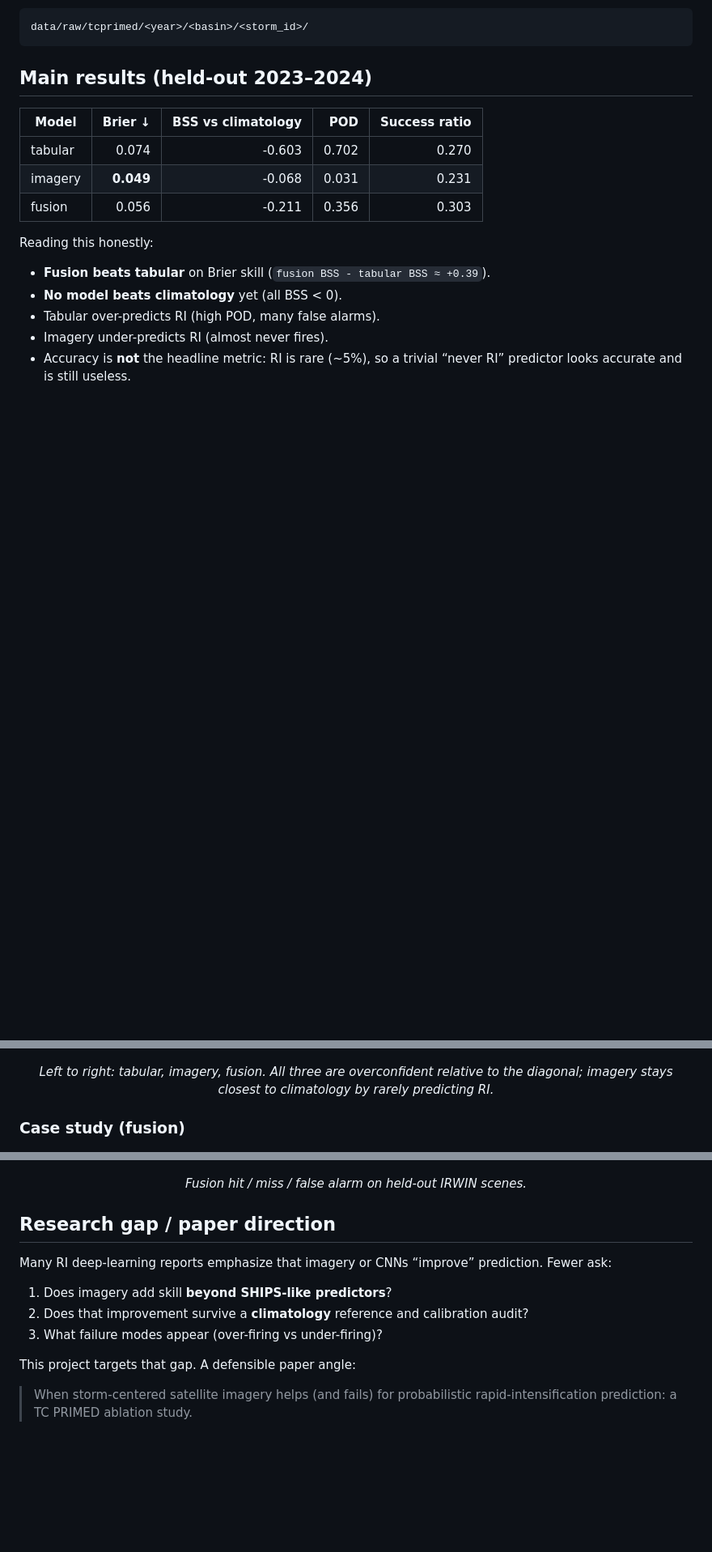
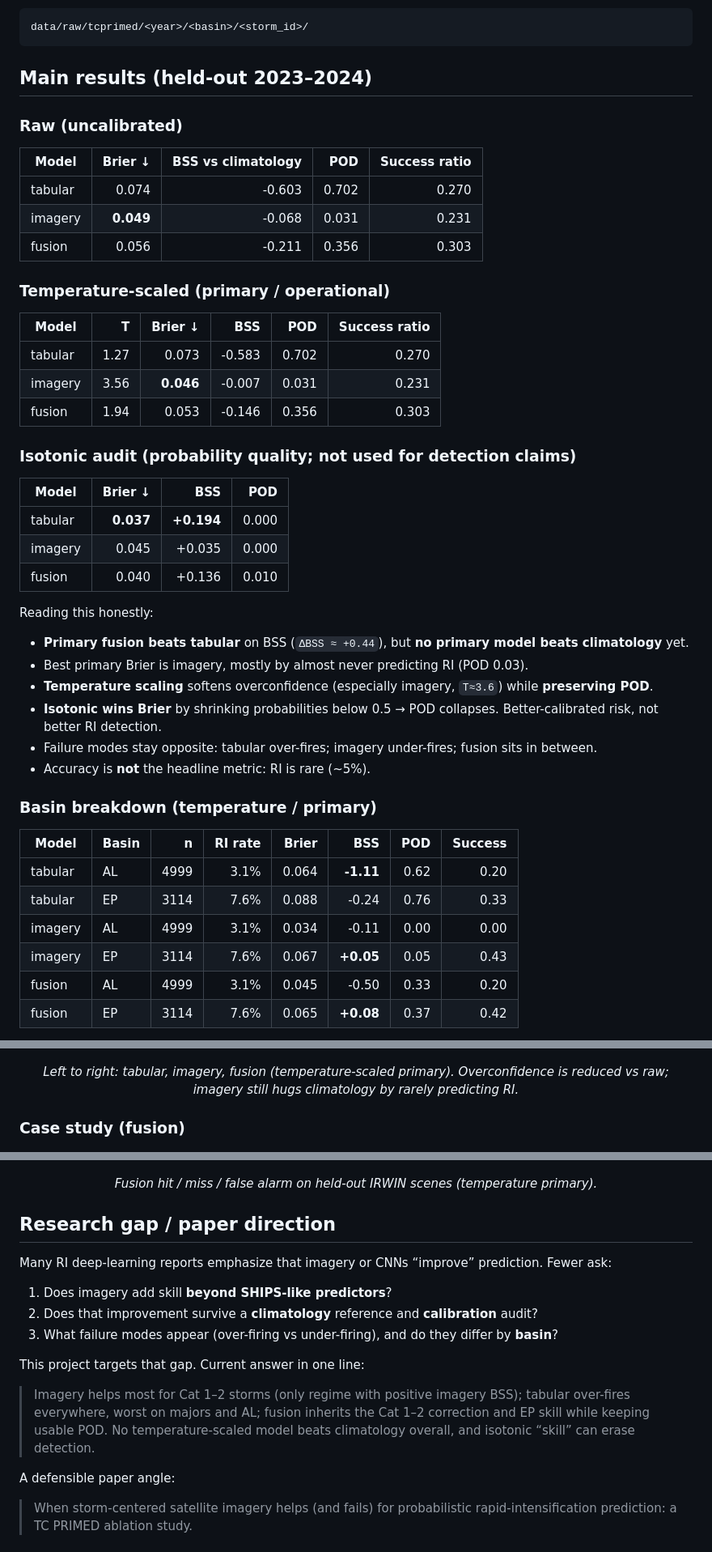
Before and after one commit to m-ahmad-amin/hurricane-ri-forecast, a Markdown page: README.md, 3 parts joined by grey strips. Shown at 81% size. GitHub-like rendering; blank space fills up the shorter version.

```diff
--- a/README.md
+++ b/README.md
@@ -54,16 +56,47 @@ data/raw/tcprimed/<year>/<basin>/<storm_id>/
 
 ## Main results (held-out 2023–2024)
 
+### Raw (uncalibrated)
+
 | Model | Brier ↓ | BSS vs climatology | POD | Success ratio |
 |---|---:|---:|---:|---:|
 | tabular | 0.074 | -0.603 | 0.702 | 0.270 |
 | imagery | **0.049** | -0.068 | 0.031 | 0.231 |
 | fusion | 0.056 | -0.211 | 0.356 | 0.303 |
 
+### Temperature-scaled (primary / operational)
+
+| Model | T | Brier ↓ | BSS | POD | Success ratio |
+|---|---:|---:|---:|---:|---:|
+| tabular | 1.27 | 0.073 | -0.583 | 0.702 | 0.270 |
+| imagery | 3.56 | **0.046** | -0.007 | 0.031 | 0.231 |
+| fusion | 1.94 | 0.053 | -0.146 | 0.356 | 0.303 |
+
+### Isotonic audit (probability quality; not used for detection claims)
+
+| Model | Brier ↓ | BSS | POD |
+|---|---:|---:|---:|
+| tabular | **0.037** | **+0.194** | 0.000 |
+| imagery | 0.045 | +0.035 | 0.000 |
+| fusion | 0.040 | +0.136 | 0.010 |
+
 Reading this honestly:
 
-- **Fusion beats tabular** on Brier skill (`fusion BSS - tabular BSS ≈ +0.39`).
-- **No model beats climatology** yet (all BSS < 0).
-- Tabular over-predicts RI (high POD, many false alarms).
-- Imagery under-predicts RI (almost never fires).
-- Accuracy is **not** the headline metric: RI is rare (~5%), so a trivial “never RI” predictor looks accurate and is still useless.
+- **Primary fusion beats tabular** on BSS (`ΔBSS ≈ +0.44`), but **no primary model beats climatology** yet.
+- Best primary Brier is imagery, mostly by almost never predicting RI (POD 0.03).
+- **Temperature scaling** softens overconfidence (especially imagery, `T≈3.6`) while **preserving POD**.
+- **Isotonic wins Brier** by shrinking probabilities below 0.5 → POD collapses. Better-calibrated risk, not better RI detection.
+- Failure modes stay opposite: tabular over-fires; imagery under-fires; fusion sits in between.
+- Accuracy is **not** the headline metric: RI is rare (~5%).
+
+### Basin breakdown (temperature / primary)
+
+| Model | Basin | n | RI rate | Brier | BSS | POD | Success |
+|---|---|---:|---:|---:|---:|---:|---:|
+| tabular | AL | 4999 | 3.1% | 0.064 | **-1.11** | 0.62 | 0.20 |
+| tabular | EP | 3114 | 7.6% | 0.088 | -0.24 | 0.76 | 0.33 |
+| imagery | AL | 4999 | 3.1% | 0.034 | -0.11 | 0.00 | 0.00 |
+| imagery | EP | 3114 | 7.6% | 0.067 | **+0.05** | 0.05 | 0.43 |
+| fusion | AL | 4999 | 3.1% | 0.045 | -0.50 | 0.33 | 0.20 |
+| fusion | EP | 3114 | 7.6% | 0.065 | **+0.08** | 0.37 | 0.42 |
+
@@ -76,7 +129,7 @@ Reading this honestly:
   <img src="assets/reliability_fusion_default.png" alt="Fusion reliability" width="32%"/>
 </p>
 
-<p align="center"><em>Left to right: tabular, imagery, fusion. All three are overconfident relative to the diagonal; imagery stays closest to climatology by rarely predicting RI.</em></p>
+<p align="center"><em>Left to right: tabular, imagery, fusion (temperature-scaled primary). Overconfidence is reduced vs raw; imagery still hugs climatology by rarely predicting RI.</em></p>
 
 ### Case study (fusion)
 
@@ -84,17 +137,21 @@ Reading this honestly:
   <img src="assets/cases_fusion_default.png" alt="Fusion hit, miss, and false alarm cases" width="900"/>
 </p>
 
-<p align="center"><em>Fusion hit / miss / false alarm on held-out IRWIN scenes.</em></p>
+<p align="center"><em>Fusion hit / miss / false alarm on held-out IRWIN scenes (temperature primary).</em></p>
 
 ## Research gap / paper direction
 
 Many RI deep-learning reports emphasize that imagery or CNNs “improve” prediction. Fewer ask:
 
 1. Does imagery add skill **beyond SHIPS-like predictors**?
-2. Does that improvement survive a **climatology** reference and calibration audit?
-3. What failure modes appear (over-firing vs under-firing)?
+2. Does that improvement survive a **climatology** reference and **calibration** audit?
+3. What failure modes appear (over-firing vs under-firing), and do they differ by **basin**?
 
-This project targets that gap. A defensible paper angle:
+This project targets that gap. Current answer in one line:
+
+> Imagery helps most for Cat 1–2 storms (only regime with positive imagery BSS); tabular over-fires everywhere, worst on majors and AL; fusion inherits the Cat 1–2 correction and EP skill while keeping usable POD. No temperature-scaled model beats climatology overall, and isotonic “skill” can erase detection.
+
+A defensible paper angle:
 
 > When storm-centered satellite imagery helps (and fails) for probabilistic rapid-intensification prediction: a TC PRIMED ablation study.
 
```
Also changed, not shown: other parts of README.md (+24 -3 lines).
